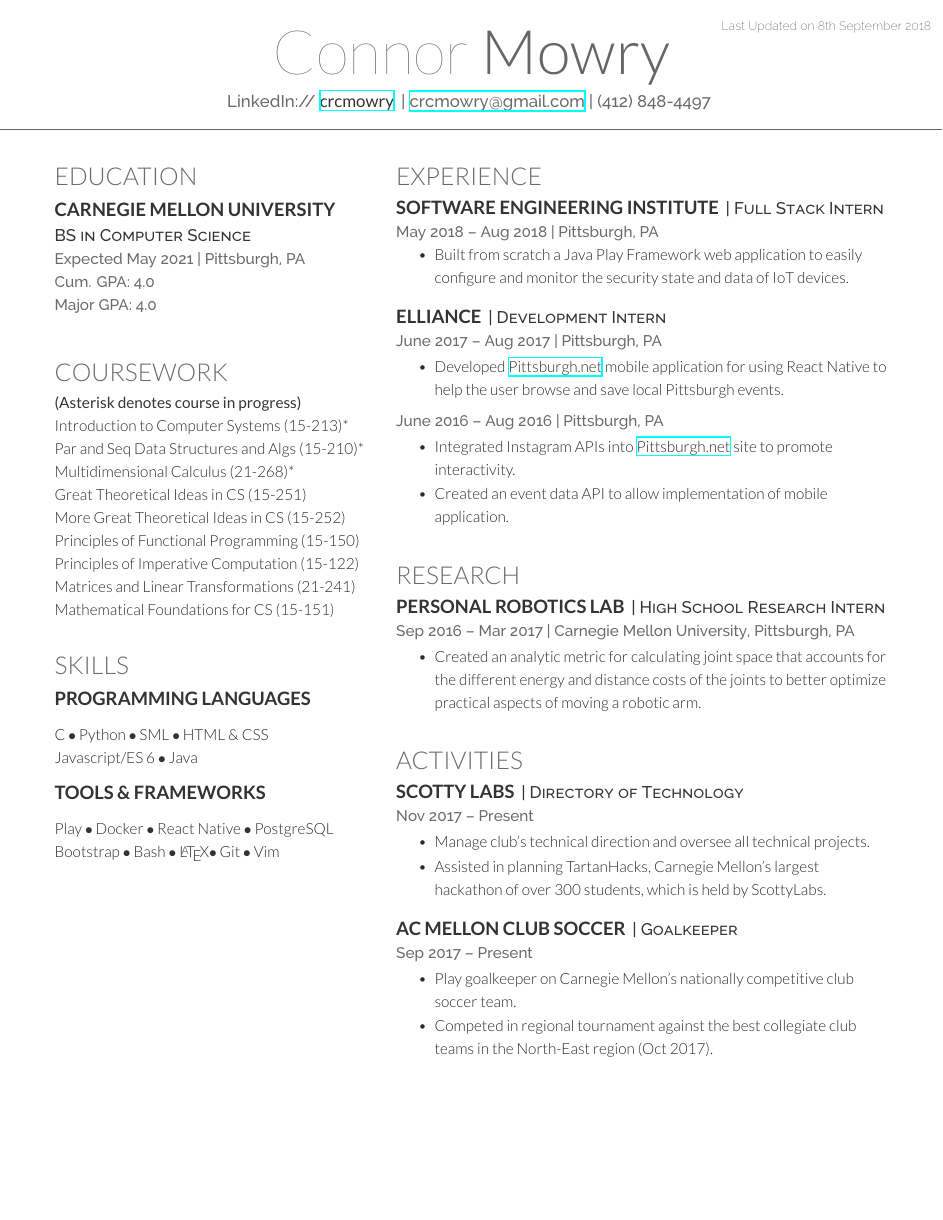
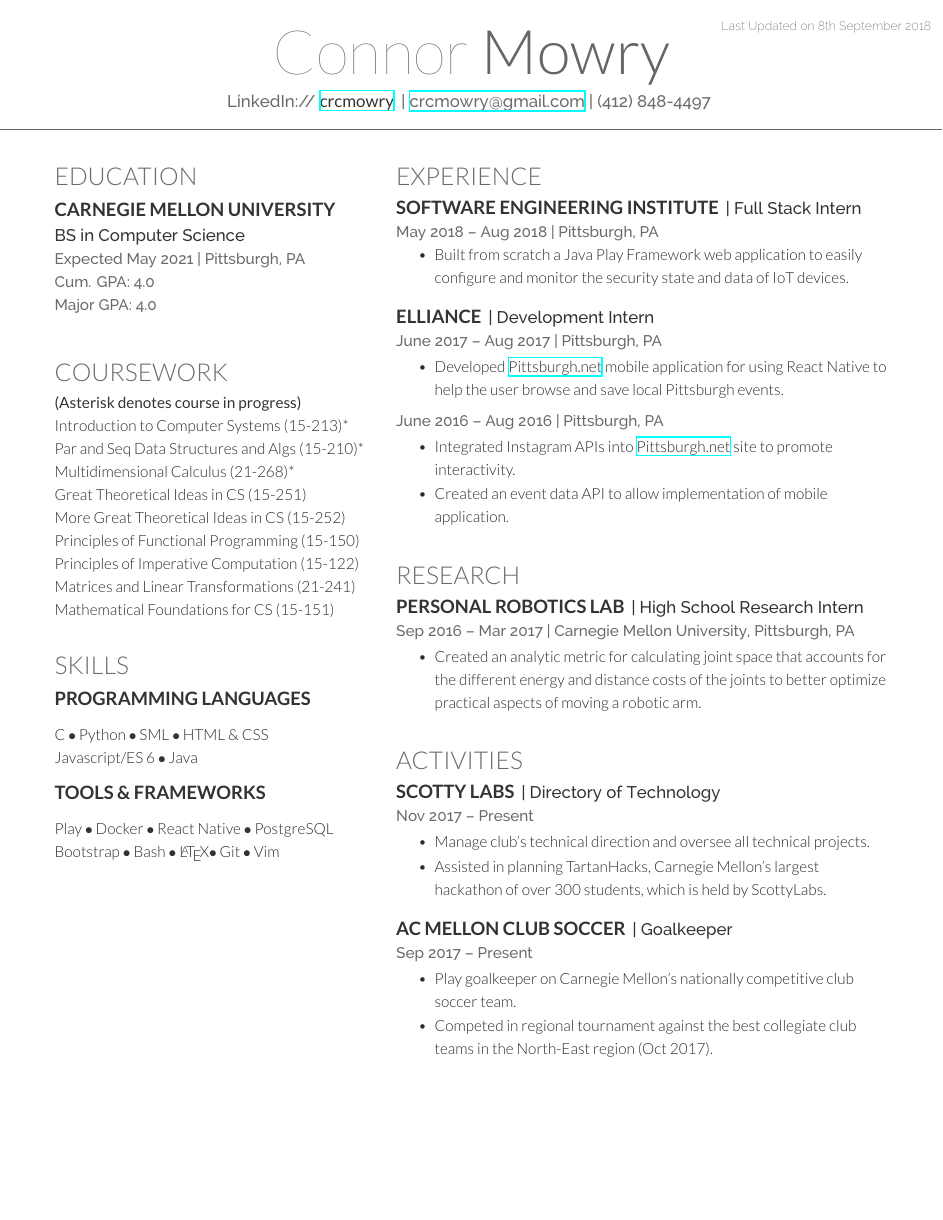
Before and after one commit to crcmowry/resume, a LaTeX CV (resume.tex, which reads openfont.cls): the whole page. Compiled offline with XeLaTeX.

Commit message:
Fixed font errors

```diff
--- a/resume-font.cls
+++ b/openfont.cls
@@ -1,5 +1,5 @@
 % Intro Options
-\ProvidesClass{resume-font}[2014/04/30 CV class]
+\ProvidesClass{openfont}[2014/04/30 CV class]
 \NeedsTeXFormat{LaTeX2e}
 \DeclareOption{print}{\def\@cv@print{}}
 \DeclareOption*{%
@@ -16,7 +16,9 @@
 \usepackage[absolute]{textpos}
 \usepackage[UKenglish]{babel}
 \usepackage[UKenglish]{isodate}
-\usepackage{fontspec,xltxtra,xunicode}
+\usepackage{fontspec}
+\usepackage{xltxtra,xunicode}
+% Fills page more. Remove when page gets full
 \usepackage[onehalfspacing]{setspace}
 
 % Color definitions
@@ -57,18 +59,18 @@ Last Updated on
 
 % Headings command
 \titleformat{\section}{\color{headings}
-\scshape\fontspec[Path = fonts/lato/]{Lato-Lig}\fontsize{16pt}{24pt}\selectfont \raggedright\uppercase}{} {0em}{}
+\fontspec[Path = fonts/lato/]{Lato-Lig}\fontsize{16pt}{24pt}\selectfont \raggedright\uppercase}{} {0em}{}
 
 % Subeadings command
 \titleformat{\subsection}{\color{subheadings}
-\fontspec[Path = fonts/lato/]{Lato-Bol}\fontsize{12pt}{12pt}\selectfont\bfseries\uppercase}{}{0em}{}
+\fontspec[Path = fonts/lato/]{Lato-Bol}\fontsize{12pt}{12pt}\selectfont\uppercase}{}{0em}{}
 \titlespacing{\subsection}{0pt}{\parskip}{-\parskip}
 \titlespacing{\subsubsection}{0pt}{\parskip}{-\parskip}
 \newcommand{\runsubsection}[1]{\color{subheadings}
-\fontspec[Path = fonts/lato/]{Lato-Bol}\fontsize{12pt}{12pt}\selectfont\bfseries\uppercase {#1} \normalfont}
+\fontspec[Path = fonts/lato/]{Lato-Bol}\fontsize{12pt}{12pt}\selectfont\uppercase {#1} \normalfont}
 
 % Descriptors command
-\newcommand{\descript}[1]{\color{subheadings}\raggedright\scshape\fontspec[Path = fonts/raleway/]{Raleway-Medium}\fontsize{11pt}{13pt}\selectfont {#1 \\} \normalfont}
+\newcommand{\descript}[1]{\color{subheadings}\raggedright\fontspec[Path = fonts/raleway/]{Raleway-Medium}\fontsize{11pt}{13pt}\selectfont {#1 \\} \normalfont}
 
 % Location command
 \newcommand{\location}[1]{\color{headings}\raggedright\fontspec[Path = fonts/raleway/]{Raleway-Medium}\fontsize{10pt}{12pt}\selectfont {#1\\} \normalfont}
--- a/resume.tex
+++ b/resume.tex
@@ -43,7 +43,7 @@
 % 2. Hacky space on the first bullet point on the second column.
 %
 %%%%%%%%%%%%%%%%%%%%%%%%%%%%%%%%%%%%%%
-\documentclass[]{resume-font}
+\documentclass[]{openfont}
 
 
 \begin{document}
```
Also changed, not shown: 1 other file.
